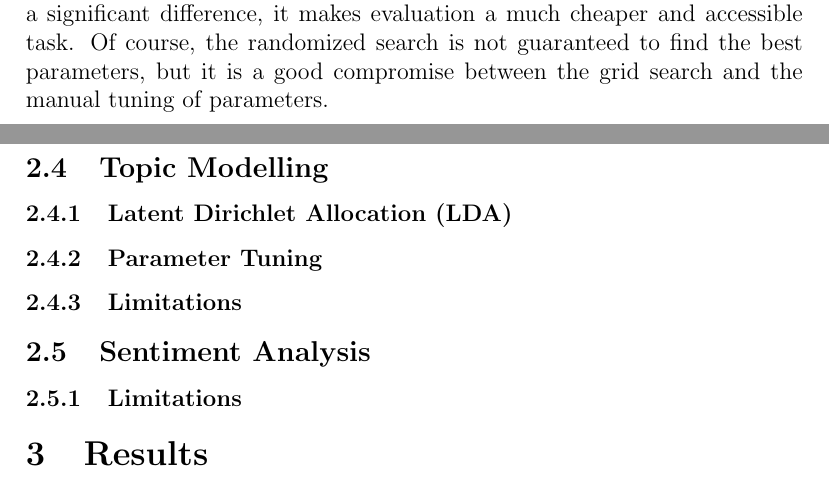
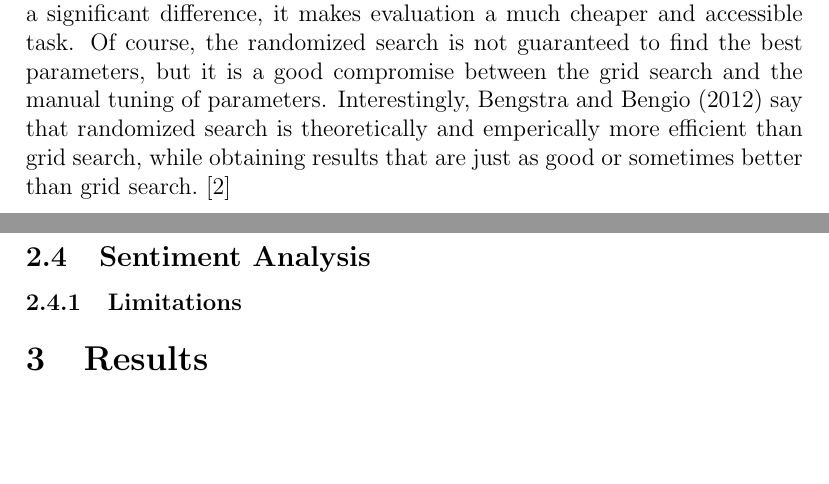
Before and after one commit to MundherAl/BachelorThesis, a LaTeX thesis (Thesis/Project/thesis/Latexvorlage_BA_Arbeit_einseitig.tex, which reads Thesis/Project/thesis/data_analysis_sentiment_analysis.tex, Thesis/Project/thesis/data_analysis_topic_model.tex): two parts of pages 15 and 17 of 21, joined at a grey line, cut so that both start at the same text, the shorter picture padded with empty space. Compiled offline with pdfLaTeX.

Commit message:
WIP commit

```diff
--- a/Thesis/Project/thesis/Latexvorlage_BA_Arbeit_einseitig.tex
+++ b/Thesis/Project/thesis/Latexvorlage_BA_Arbeit_einseitig.tex
@@ -74,12 +74,6 @@ Ipsum architecto eveniet possimus rem quisquam, consequuntur consequatur totam m
 
 %===========================================================
-\subsection{Topic Modelling}
-\subsubsection{Latent Dirichlet Allocation (LDA)}
-\subsubsection{Parameter Tuning}
-\subsubsection{Limitations}
-%===========================================================
-\subsection{Sentiment Analysis}
-\subsubsection{Limitations}
+\input{data_analysis_sentiment_analysis.tex}
 
 %===========================================================
 \section{Results}
--- /dev/null
+++ b/Thesis/Project/thesis/data_analysis_sentiment_analysis.tex
@@ -0,0 +1,2 @@
+\subsection{Sentiment Analysis}
+\subsubsection{Limitations}
--- a/Thesis/Project/thesis/data_analysis.tex
+++ b/Thesis/Project/thesis/data_analysis_topic_model.tex
@@ -69,7 +69,7 @@ The parameters are not independant of each other. Every combination of the param
 
 Grid search is a brute force approach that tries every combination of parameters. The user specifies a range of values for each parameter and the algorithm tries every combination of these values. At the end, the combination of parameters that yields the highest coherence score is chosen. There are some problems with this approach. Firstly, it is computationally expensive. Producing an LDA model can take a long time. Calculating coherence scores for each set of parameters means that a module must produced using the parameters, and then the coherence score must be calculated. Depending on the parameter values, this can take a long time. For example, the first grid search that was performed for this project used a relatively conservative range of values for the parameters (around 7 values for each parameter), which resulted in 38000 models being produced, this took over 24 hours to complete. This means that the number of parameter values need to be limited in order to make the grid search feasible, which leads us to the second issue with this approach, which is that the best parameters may not be in the range of values that were specified. This means that the best parameters may not be found. Additionally, the grid search could cause overfitting, as the parameters are chosen based on the coherence score, which is calculated using the same data that the model was trained on.
 
-The more feasible alternative to grid search is the randomized search. This approach is similar to grid search, but instead of trying every combination of parameters, it tries a random sample of the combinations for a set number of iterations. This allows for a larger range of values to be specified for the parameters, while keeping the task computationally feasible. In fact, the randomized search produced a higher range of coherence scores than the grid search, while taking less time to complete. 5000 models were evaluated in less than 4 hours, yielding a highest coherence score of over 0.38, while the grid search yielded the highest coherence score of 0.37. While this is not a significant difference, it makes evaluation a much cheaper and accessible task. Of course, the randomized search is not guaranteed to find the best parameters, but it is a good compromise between the grid search and the manual tuning of parameters.
+The more feasible alternative to grid search is the randomized search. This approach is similar to grid search, but instead of trying every combination of parameters, it tries a random sample of the combinations for a set number of iterations. This allows for a larger range of values to be specified for the parameters, while keeping the task computationally feasible. In fact, the randomized search produced a higher range of coherence scores than the grid search, while taking less time to complete. 5000 models were evaluated in less than 4 hours, yielding a highest coherence score of over 0.38, while the grid search yielded the highest coherence score of 0.37. While this is not a significant difference, it makes evaluation a much cheaper and accessible task. Of course, the randomized search is not guaranteed to find the best parameters, but it is a good compromise between the grid search and the manual tuning of parameters. Interestingly, Bengstra and Bengio (2012) say that randomized search is theoretically and emperically more efficient than grid search, while obtaining results that are just as good or sometimes better than grid search.~\cite{bergstra2012random}
 
 \subsubsection{Limitations}
 
```
Also changed, not shown: Thesis/Project/thesis/bibliography.bib (+8 -0 lines), Thesis/Project/thesis/Latexvorlage_BA_Arbeit_einseitig.tex (2 more changed lines).
